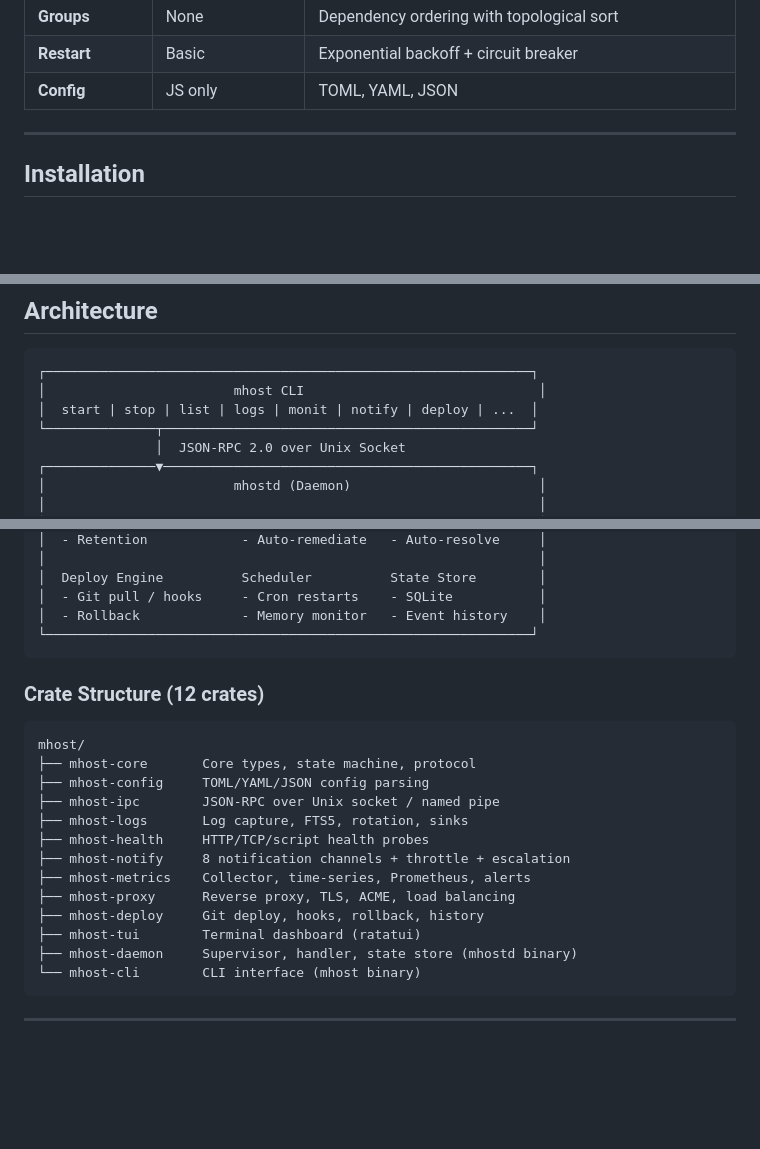
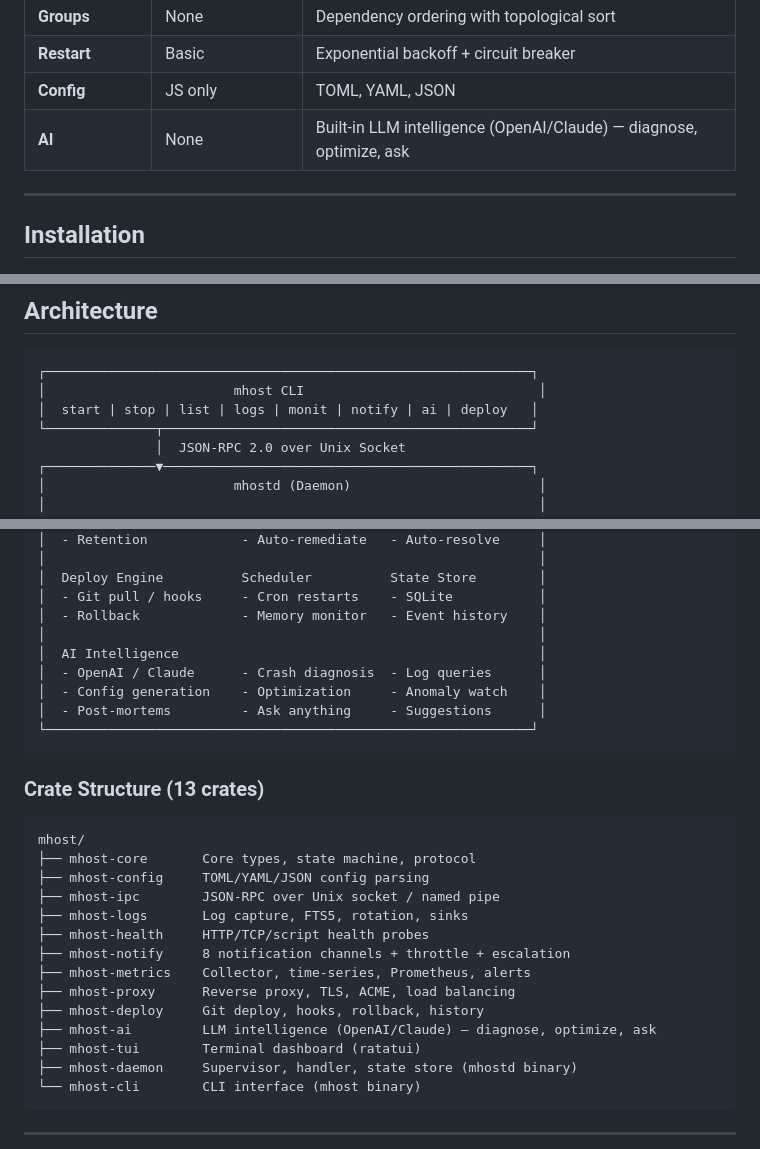
Before and after one commit to maqalaqil/mhost, a Markdown page: README.md, 3 parts joined by grey strips. Rendered like a GitHub page; blank space fills up the shorter version.

````diff
--- a/README.md
+++ b/README.md
@@ -41,6 +41,7 @@ Built in Rust. Single binary. Zero runtime dependencies.
 | **Groups** | None | Dependency ordering with topological sort |
 | **Restart** | Basic | Exponential backoff + circuit breaker |
 | **Config** | JS only | TOML, YAML, JSON |
+| **AI** | None | Built-in LLM intelligence (OpenAI/Claude) — diagnose, optimize, ask |
 
 ---
 
@@ -715,7 +849,7 @@ mhost monit
 ```
 ┌──────────────────────────────────────────────────────────────┐
 │                        mhost CLI                              │
-│  start | stop | list | logs | monit | notify | deploy | ...  │
+│  start | stop | list | logs | monit | notify | ai | deploy   │
 └──────────────┬───────────────────────────────────────────────┘
                │  JSON-RPC 2.0 over Unix Socket
 ┌──────────────▼───────────────────────────────────────────────┐
@@ -736,10 +870,15 @@ mhost monit
 │  Deploy Engine          Scheduler          State Store        │
 │  - Git pull / hooks     - Cron restarts    - SQLite           │
 │  - Rollback             - Memory monitor   - Event history    │
+│                                                               │
+│  AI Intelligence                                              │
+│  - OpenAI / Claude      - Crash diagnosis  - Log queries      │
+│  - Config generation    - Optimization     - Anomaly watch    │
+│  - Post-mortems         - Ask anything     - Suggestions      │
 └──────────────────────────────────────────────────────────────┘
 ```
 
-### Crate Structure (12 crates)
+### Crate Structure (13 crates)
 
 ```
 mhost/
@@ -752,6 +891,7 @@ mhost/
 ├── mhost-metrics    Collector, time-series, Prometheus, alerts
 ├── mhost-proxy      Reverse proxy, TLS, ACME, load balancing
 ├── mhost-deploy     Git deploy, hooks, rollback, history
+├── mhost-ai         LLM intelligence (OpenAI/Claude) — diagnose, optimize, ask
 ├── mhost-tui        Terminal dashboard (ratatui)
 ├── mhost-daemon     Supervisor, handler, state store (mhostd binary)
 └── mhost-cli        CLI interface (mhost binary)
````
Also changed, not shown: other parts of README.md (+134 -1 lines).
